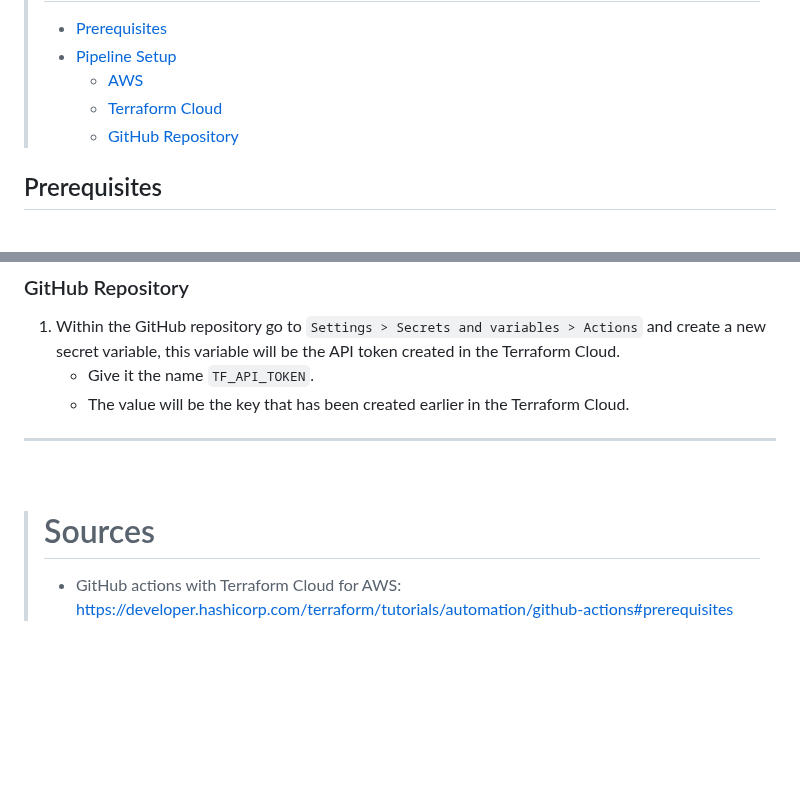
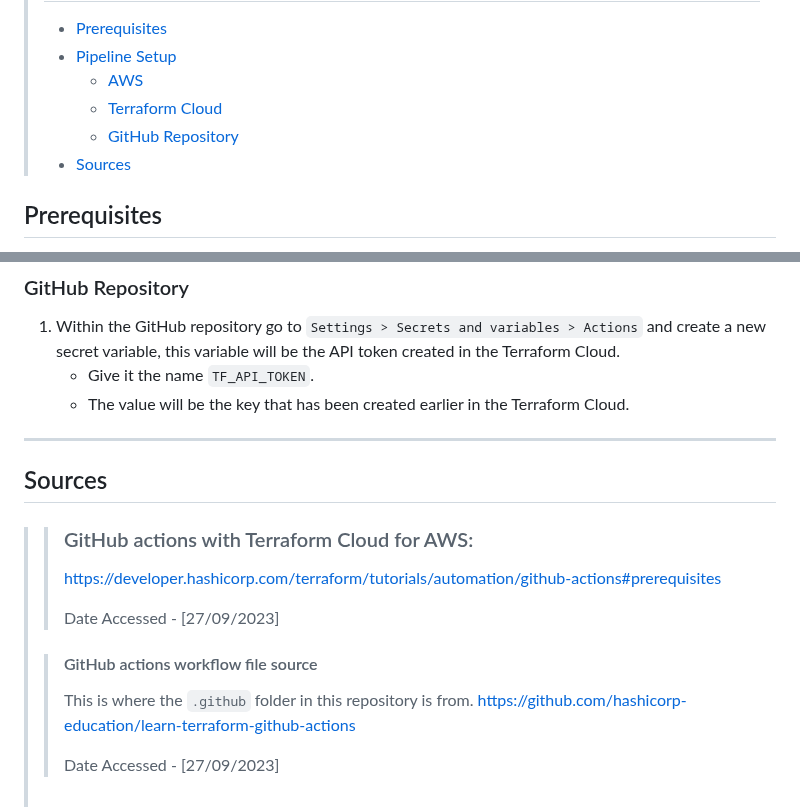
Before and after one commit to IndustrialTeam2/ContainerAccelerator, a Markdown page: README.md, 2 parts joined by grey strips. GitHub-like rendering; blank space fills up the shorter version.

Commit message:
Updated sources section and contents table

```diff
--- a/README.md
+++ b/README.md
@@ -6,6 +6,7 @@
 >   - [AWS](#aws)
 >   - [Terraform Cloud](#terraform-cloud)
 >   - [GitHub Repository](#github-repository)
+> - [Sources](#sources)
 ><br></br>
 
 
@@ -67,7 +68,18 @@ Make sure to download the csv file provided as that contains the ID and key pair
 
 
 -----------------------------------------------------------------------------
-<br></br>
-># Sources
-> - GitHub actions with Terraform Cloud for AWS:
-https://developer.hashicorp.com/terraform/tutorials/automation/github-actions#prerequisites
+
+## Sources
+
+> > ### GitHub actions with Terraform Cloud for AWS:
+> >https://developer.hashicorp.com/terraform/tutorials/automation/github-actions#prerequisites
+> >
+> >Date Accessed - [27/09/2023]
+>
+> > #### GitHub actions workflow file source
+> > This is where the `.github` folder in this repository is from.
+> > https://github.com/hashicorp-education/learn-terraform-github-actions
+> >
+> > Date Accessed - [27/09/2023]
+>
+> <br></br>
```
